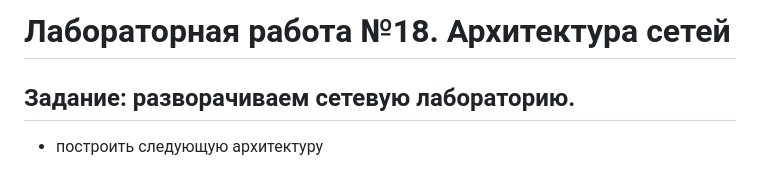
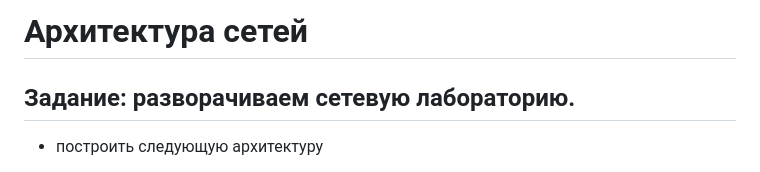
Before and after one commit to Dogmatic41/otus, a Markdown page: 25.Network/README.md, the part around the change. GitHub-like rendering.

Commit message:
Архитектура сетей

```diff
--- a/25.Network/README.md
+++ b/25.Network/README.md
@@ -1,4 +1,4 @@
-# Лабораторная работа №18. Архитектура сетей
+# Архитектура сетей
 
 ## Задание: разворачиваем сетевую лабораторию.
 
```
